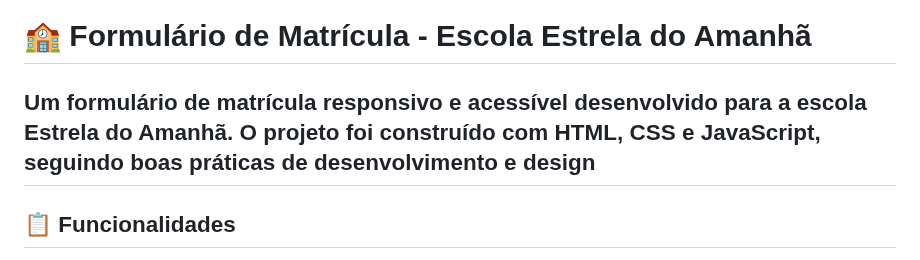
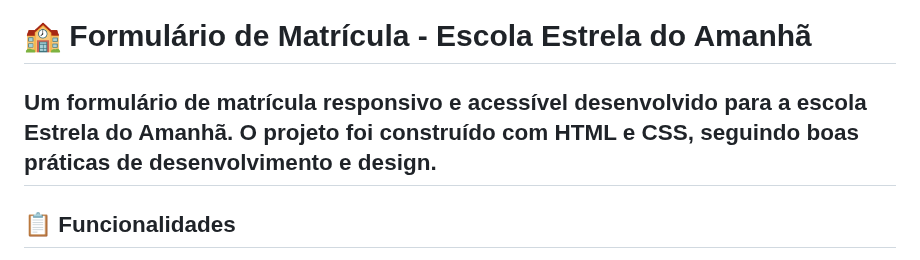
Before and after one commit to devmoisessantos/formulario-matricula-web, a Markdown page: README.md, the part around the change. GitHub-like rendering.

```diff
--- a/README.md
+++ b/README.md
@@ -2,7 +2,7 @@
 
 # 🏫 Formulário de Matrícula - Escola Estrela do Amanhã
 
-Um formulário de matrícula responsivo e acessível desenvolvido para a escola **Estrela do Amanhã**. O projeto foi construído com HTML, CSS e JavaScript, seguindo boas práticas de desenvolvimento e design
+Um formulário de matrícula responsivo e acessível desenvolvido para a escola **Estrela do Amanhã**. O projeto foi construído com HTML e CSS, seguindo boas práticas de desenvolvimento e design.
 ---
 
 ## 📋 Funcionalidades
```
